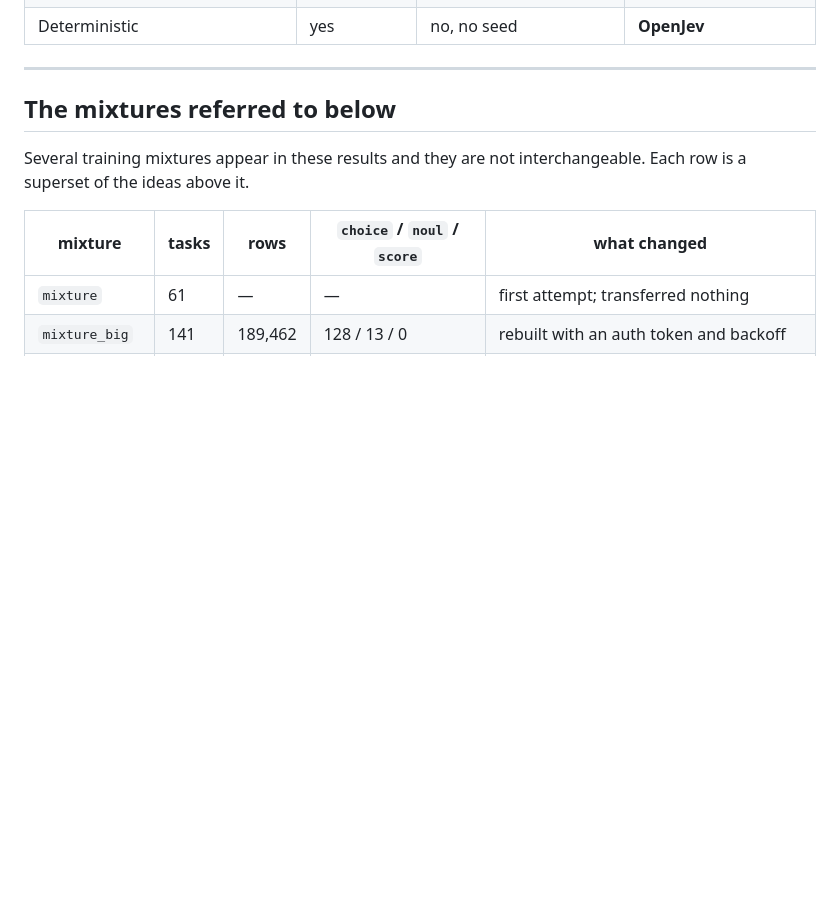
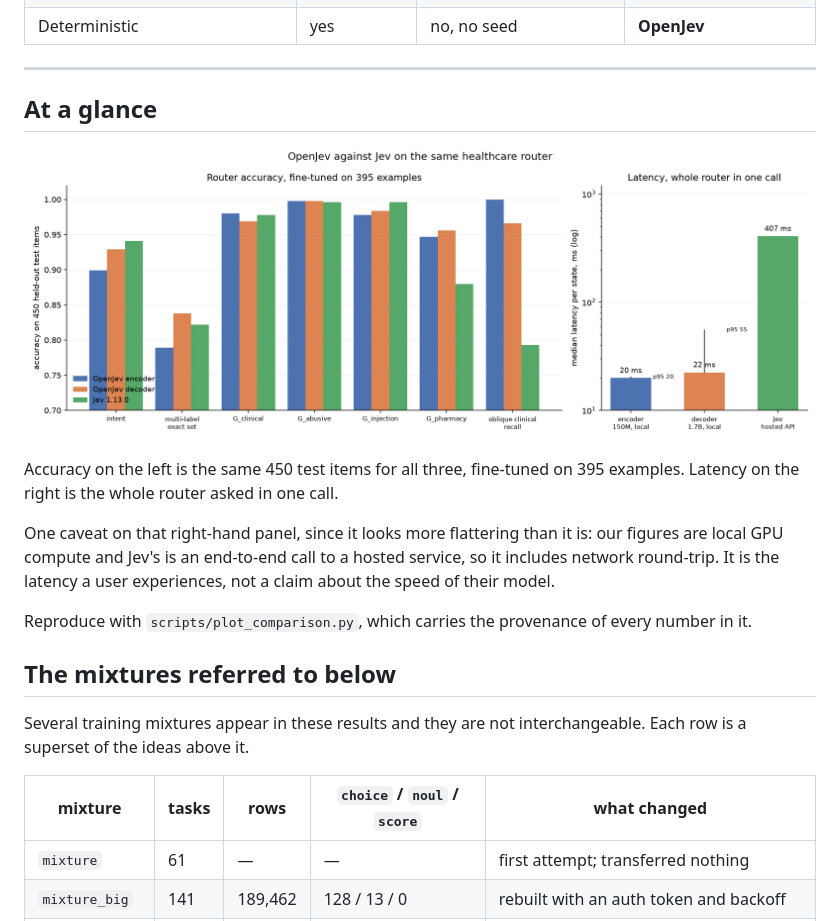
Before and after one commit to S1LV3RJ1NX/openjev, a Markdown page: docs/results.md, the part around the change. Drawn GitHub-style; pictures changed too: docs/plots/comparison_router.png (added); blank space fills up the shorter version.

```diff
--- a/docs/results.md
+++ b/docs/results.md
@@ -29,6 +29,21 @@ intervals over examples; paired comparisons use exact McNemar.
 | Deterministic | yes | no, no seed | **OpenJev** |
 
 ---
+
+## At a glance
+
+![OpenJev against Jev on the router](plots/comparison_router.png)
+
+Accuracy on the left is the same 450 test items for all three, fine-tuned on
+395 examples. Latency on the right is the whole router asked in one call.
+
+One caveat on that right-hand panel, since it looks more flattering than it
+is: our figures are local GPU compute and Jev's is an end-to-end call to a
+hosted service, so it includes network round-trip. It is the latency a user
+experiences, not a claim about the speed of their model.
+
+Reproduce with `scripts/plot_comparison.py`, which carries the provenance of
+every number in it.
 
 ## The mixtures referred to below
 
```
Also changed, not shown: 1 other file.
